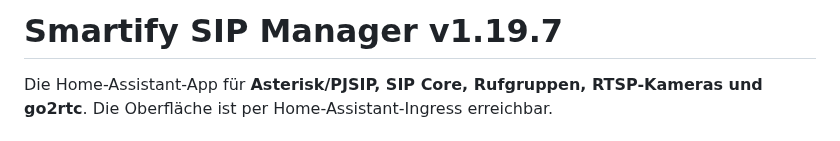
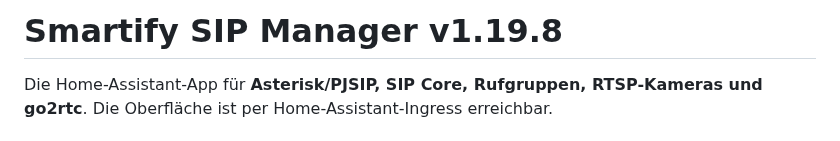
Before and after one commit to smartify-your-home/smartify-sip-manager, a Markdown page: smartify_sip_manager/DOCS.md, the part around the change. Drawn GitHub-style.

Commit message:
Prepare popup bootstrap hotfix release 1.19.8

```diff
--- a/smartify_sip_manager/DOCS.md
+++ b/smartify_sip_manager/DOCS.md
@@ -1,4 +1,4 @@
-# Smartify SIP Manager v1.19.7
+# Smartify SIP Manager v1.19.8
 
 Die Home-Assistant-App für **Asterisk/PJSIP, SIP Core, Rufgruppen, RTSP-Kameras und go2rtc**. Die Oberfläche ist per Home-Assistant-Ingress erreichbar.
 
```
